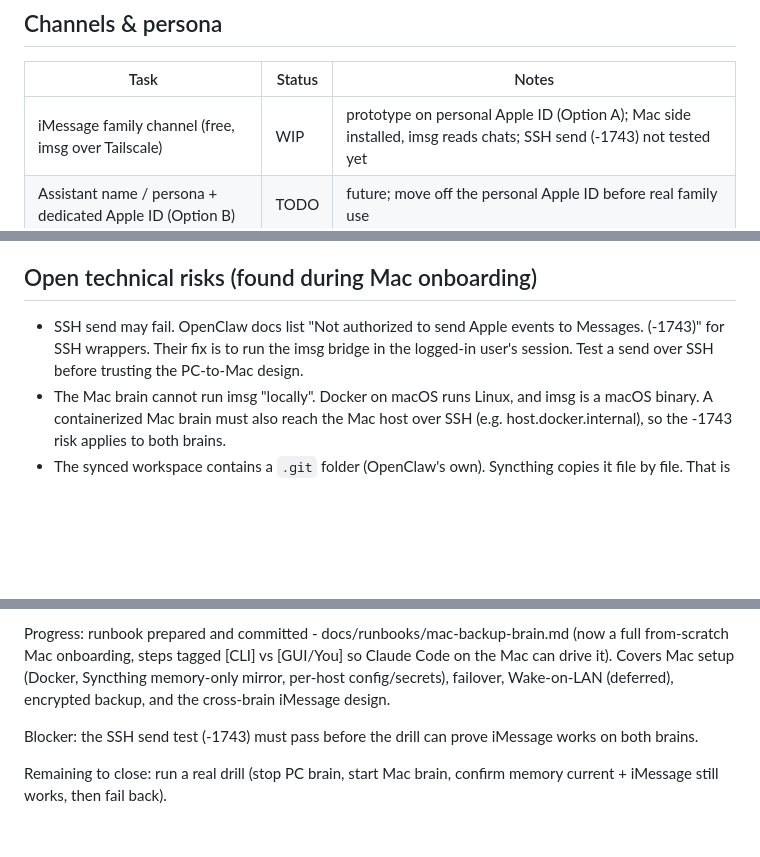
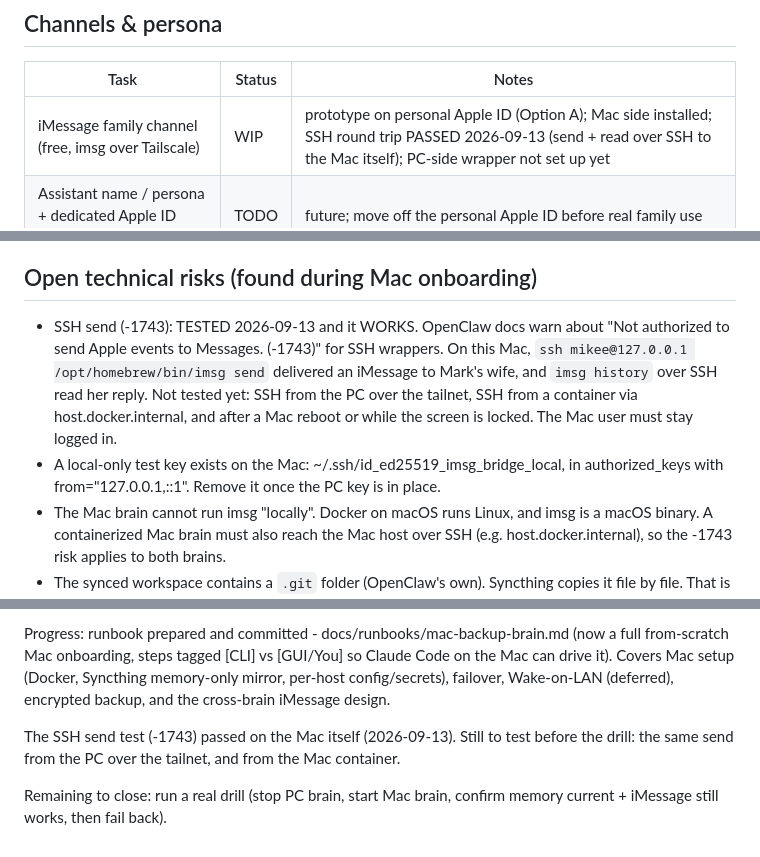
Before and after one commit to mikee-delos-santos/assistant, a Markdown page: ROADMAP.md, 3 parts joined by grey strips. GitHub-like rendering; blank space fills up the shorter version.

Commit message:
AS-12 | Record passing imsg send/read over SSH on the Mac (#16)
Claude-Session: https://claude.ai/code/session_012CX2BCKcFJjvKnZuXmY6zk

Co-authored-by: Claude Opus 5 (1M context) <noreply@anthropic.com>

```diff
--- a/ROADMAP.md
+++ b/ROADMAP.md
@@ -91,7 +91,7 @@ Runbook: docs/runbooks/chores-mcp-integration.md
 ## Channels & persona
 | Task | Status | Notes |
 |---|---|---|
-| iMessage family channel (free, imsg over Tailscale) | WIP | prototype on personal Apple ID (Option A); Mac side installed, imsg reads chats; SSH send (-1743) not tested yet |
+| iMessage family channel (free, imsg over Tailscale) | WIP | prototype on personal Apple ID (Option A); Mac side installed; SSH round trip PASSED 2026-09-13 (send + read over SSH to the Mac itself); PC-side wrapper not set up yet |
 | Assistant name / persona + dedicated Apple ID (Option B) | TODO | future; move off the personal Apple ID before real family use |
 | iPhone device pairing to the PC brain | TODO | open tailnet URL, pair, approve on PC |
 
@@ -118,9 +118,14 @@ Option B - dedicated free Apple ID for the assistant (FUTURE)
     user session may also fail with -1743.
 
 ## Open technical risks (found during Mac onboarding)
-- SSH send may fail. OpenClaw docs list "Not authorized to send Apple events to
-  Messages. (-1743)" for SSH wrappers. Their fix is to run the imsg bridge in the
-  logged-in user's session. Test a send over SSH before trusting the PC-to-Mac design.
+- SSH send (-1743): TESTED 2026-09-13 and it WORKS. OpenClaw docs warn about "Not
+  authorized to send Apple events to Messages. (-1743)" for SSH wrappers. On this Mac,
+  `ssh mikee@127.0.0.1 /opt/homebrew/bin/imsg send` delivered an iMessage to Mark's
+  wife, and `imsg history` over SSH read her reply. Not tested yet: SSH from the PC over
+  the tailnet, SSH from a container via host.docker.internal, and after a Mac reboot
+  or while the screen is locked. The Mac user must stay logged in.
+- A local-only test key exists on the Mac: ~/.ssh/id_ed25519_imsg_bridge_local, in
+  authorized_keys with from="127.0.0.1,::1". Remove it once the PC key is in place.
 - The Mac brain cannot run imsg "locally". Docker on macOS runs Linux, and imsg is a
   macOS binary. A containerized Mac brain must also reach the Mac host over SSH
   (e.g. host.docker.internal), so the -1743 risk applies to both brains.
@@ -213,8 +218,8 @@ the Mac can drive it). Covers Mac setup (Docker, Syncthing memory-only mirror, p
 config/secrets), failover, Wake-on-LAN (deferred), encrypted backup, and the cross-brain
 iMessage design.
 
-Blocker: the SSH send test (-1743) must pass before the drill can prove iMessage works
-on both brains.
+The SSH send test (-1743) passed on the Mac itself (2026-09-13). Still to test before
+the drill: the same send from the PC over the tailnet, and from the Mac container.
 
 Remaining to close: run a real drill (stop PC brain, start Mac brain, confirm memory
 current + iMessage still works, then fail back).
```
Also changed, not shown: other parts of ROADMAP.md (+1 -1 lines).
